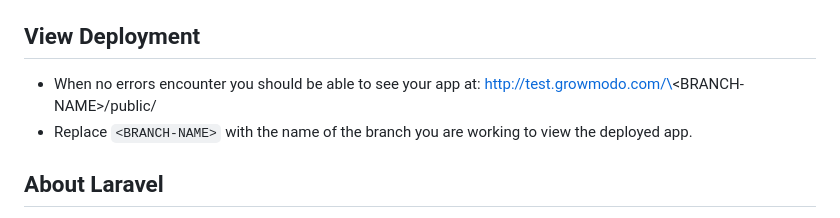
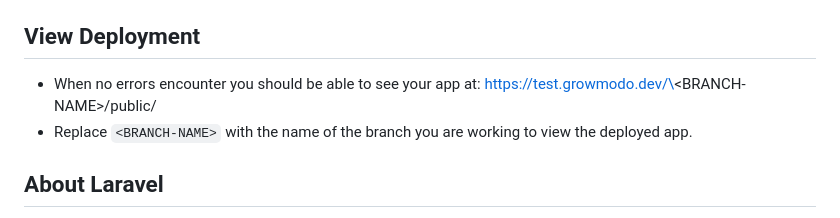
Before and after one commit to Growmodo-GmbH/laravel-test, a Markdown page: README.md, the part around the change. Drawn GitHub-style.

```diff
--- a/README.md
+++ b/README.md
@@ -59,7 +59,7 @@
  - _***Important***_: Make sure to work and submit Pull Request (`PR`) only on the branch that is assigned to you.
 
 ## View Deployment
-- When no errors encounter you should be able to see your app at: [http://test.growmodo.com/\<BRANCH-NAME\>/public/](http://test.growmodo.com/BRANCH-NAME/public/)
+- When no errors encounter you should be able to see your app at: [https://test.growmodo.dev/\<BRANCH-NAME\>/public/](https://test.growmodo.dev/BRANCH-NAME/public/)
 - Replace `<BRANCH-NAME>` with the name of the branch you are working to view the deployed app.
 
 ## About Laravel
```
